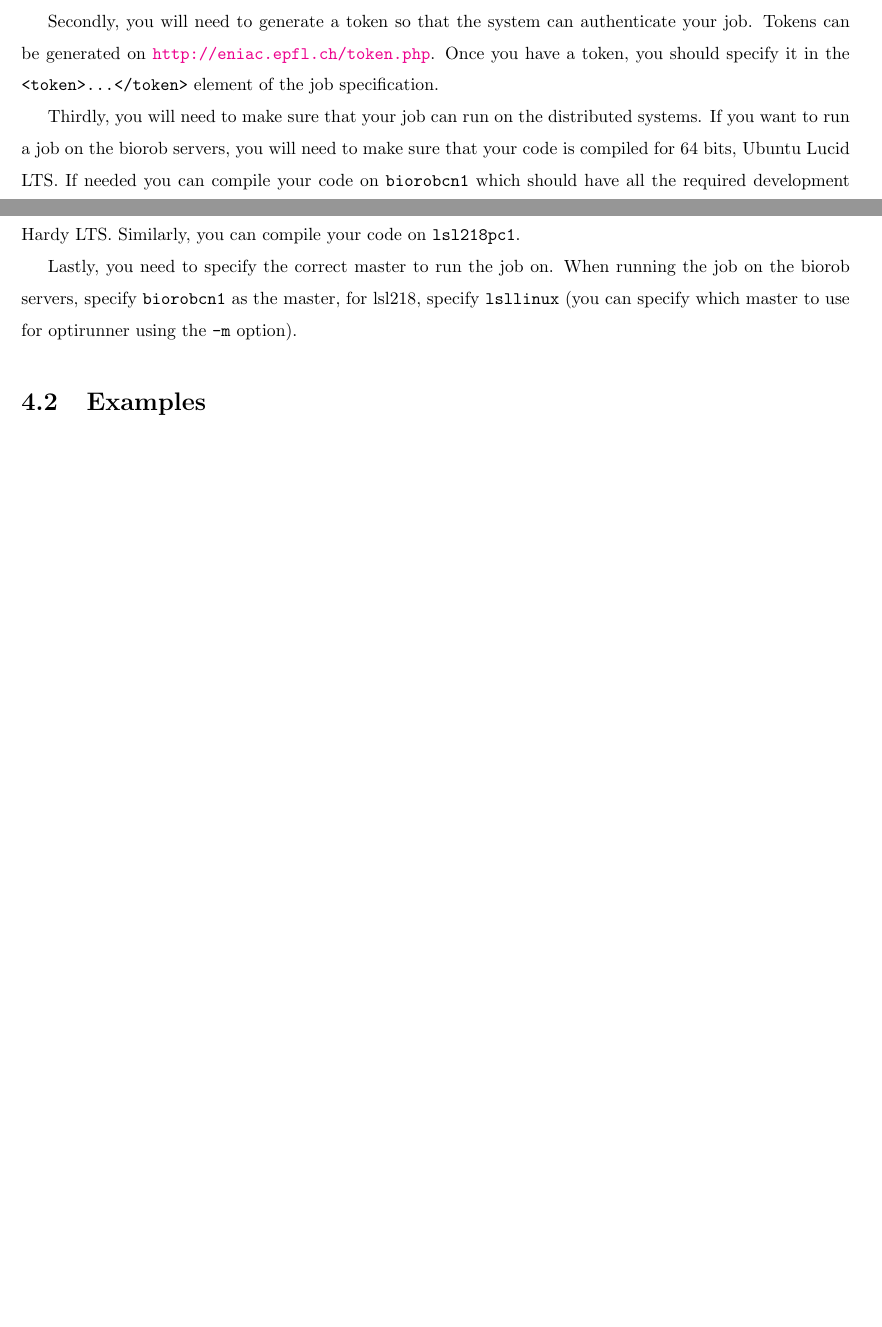
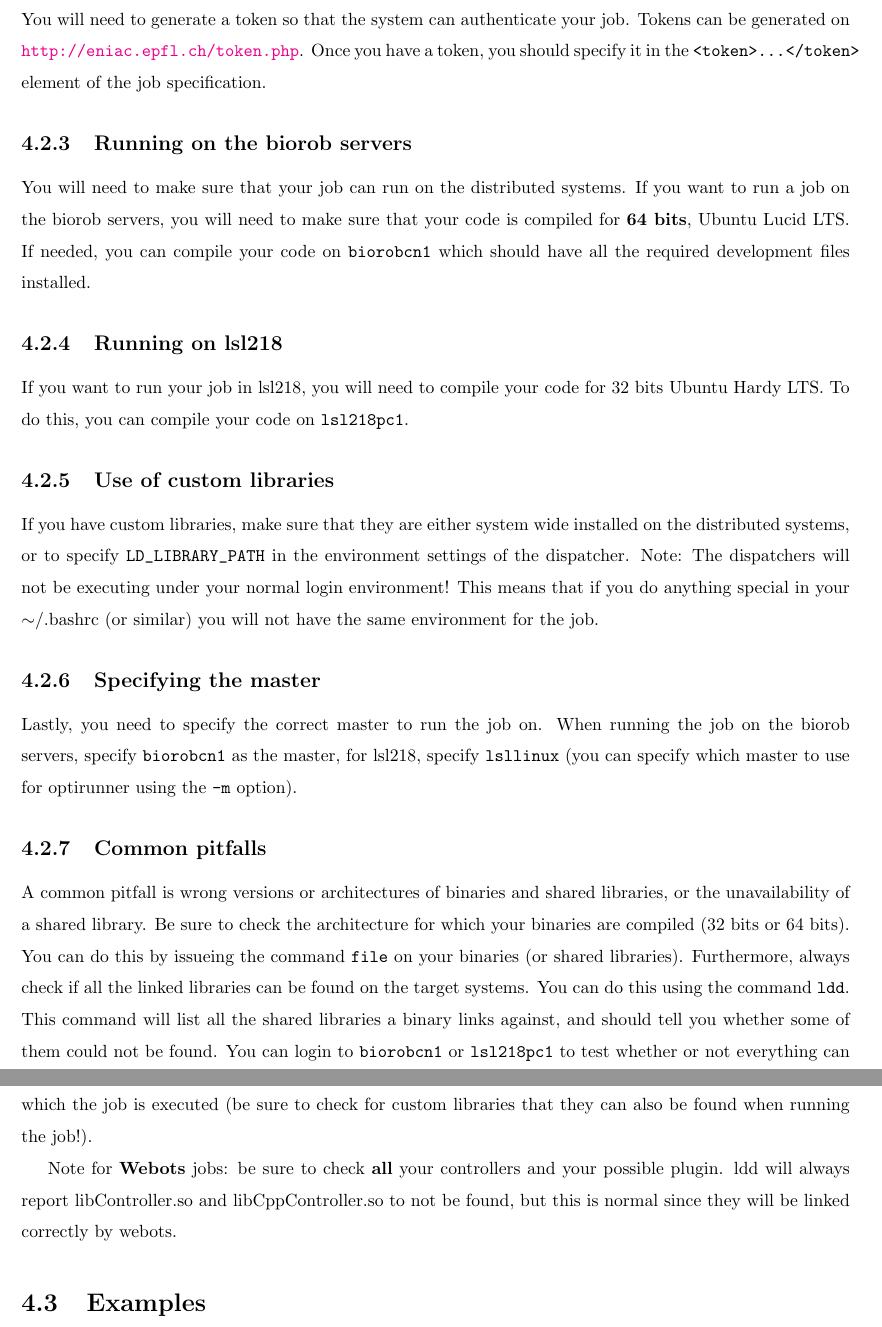
Before and after one commit to codyn-net/optimization-documentation, a LaTeX document (concept/concept.tex): two parts of pages 21 and 22 of 23 before the commit and two parts of pages 22 and 23 of 24 after it, joined at a grey line, cut so that both start at the same text, the shorter picture padded with empty space. Compiled offline with pdfLaTeX.

Commit message:
Added some more practical info

```diff
--- a/concept/concept.tex
+++ b/concept/concept.tex
@@ -801,23 +804,56 @@ system. First you will need to be a member of the group \verb!pcreboot!. If you
 are not, please contact the biorob system administrator to request group
 membership.
 
-Secondly, you will need to generate a token so that the system can authenticate
+\subsection{Tokens}
+You will need to generate a token so that the system can authenticate
 your job. Tokens can be generated on \url{http://eniac.epfl.ch/token.php}. Once
 you have a token, you should specify it in the \verb!<token>...</token>! element
 of the job specification.
 
-Thirdly, you will need to make sure that your job can run on the distributed
+\subsection{Running on the biorob servers}
+You will need to make sure that your job can run on the distributed
 systems. If you want to run a job on the biorob servers, you will need to make
-sure that your code is compiled for 64 bits, Ubuntu Lucid LTS. If needed you
-can compile your code on \verb!biorobcn1! which should have all the required
-development files installed. If you want to run your job in lsl218, you will
-need to compile your code for 32 bits Ubuntu Hardy LTS. Similarly, you can
+sure that your code is compiled for \textbf{64 bits}, Ubuntu Lucid LTS.
+If needed, you can compile your code on \verb!biorobcn1! which should have all
+the required development files installed.
+
+\subsection{Running on lsl218}
+If you want to run your job in lsl218, you will
+need to compile your code for 32 bits Ubuntu Hardy LTS. To do this, you can
 compile your code on \verb!lsl218pc1!.
 
+\subsection{Use of custom libraries}
+If you have custom libraries, make sure
+that they are either system wide installed on the distributed systems, or to
+specify \verb!LD_LIBRARY_PATH! in the environment settings of the dispatcher.
+Note: The dispatchers will not be executing under your normal login
+environment! This means that if you do anything special in your $\sim$/.bashrc
+(or similar) you will not have the same environment for the job.
+
+\subsection{Specifying the master}
 Lastly, you need to specify the correct master to run the job on. When running
 the job on the biorob servers, specify \verb!biorobcn1! as the master, for
 lsl218, specify \verb!lsllinux! (you can specify which master to use for
 optirunner using the \verb!-m! option).
+
+\subsection{Common pitfalls}
+A common pitfall is wrong versions or architectures of binaries and shared
+libraries, or the unavailability of a shared library. Be sure to check the
+architecture for which your binaries are compiled (32 bits or 64 bits). You
+can do this by issueing the command \verb!file! on your binaries (or shared
+libraries). Furthermore, always check if all the linked libraries can be found
+on the target systems. You can do this using the command \verb!ldd!. This
+command will list all the shared libraries a binary links against, and should
+tell you whether some of them could not be found. You can login to
+\verb!biorobcn1! or \verb!lsl218pc1! to test whether or not everything can
+be found correctly. Be aware though, your login environment might not be the
+same as the environment in which the job is executed (be sure to check for
+custom libraries that they can also be found when running the job!).
+
+Note for \textbf{Webots} jobs: be sure to check \textbf{all} your controllers
+and your possible plugin. ldd will always report libController.so and
+libCppController.so to not be found, but this is normal since they will be
+linked correctly by webots.
 
 \section{Examples}
 You can find a simple optimization example on the biorob website:
```
Also changed, not shown: concept/concept.tex (7 more changed lines).
